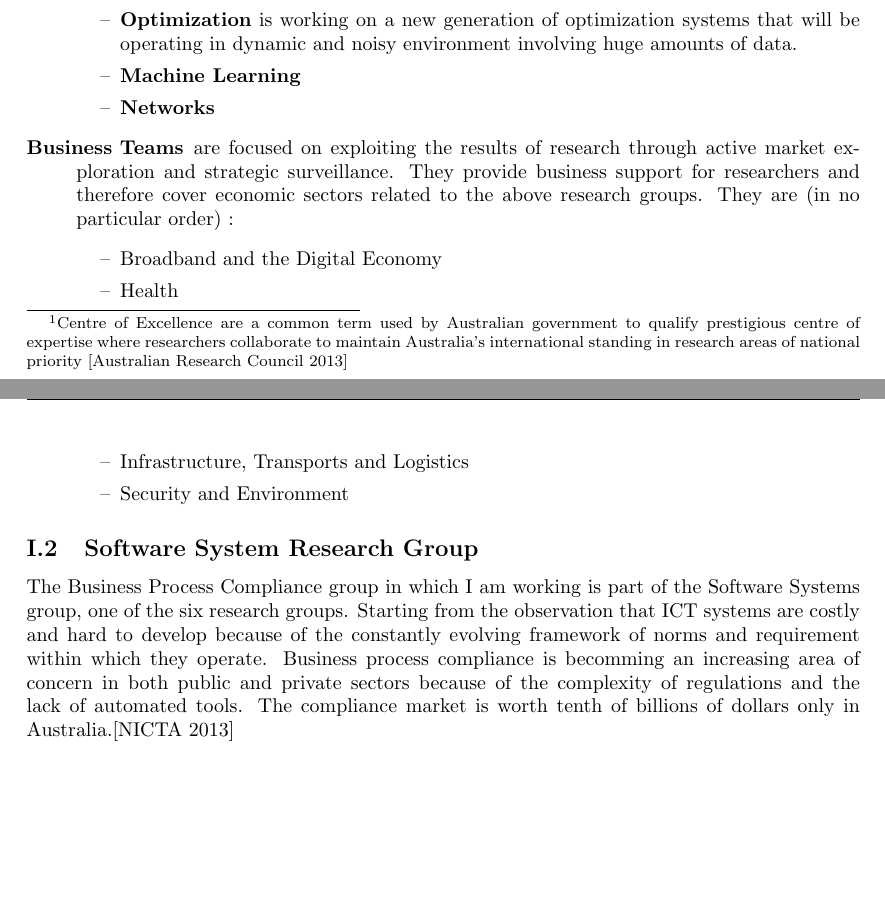
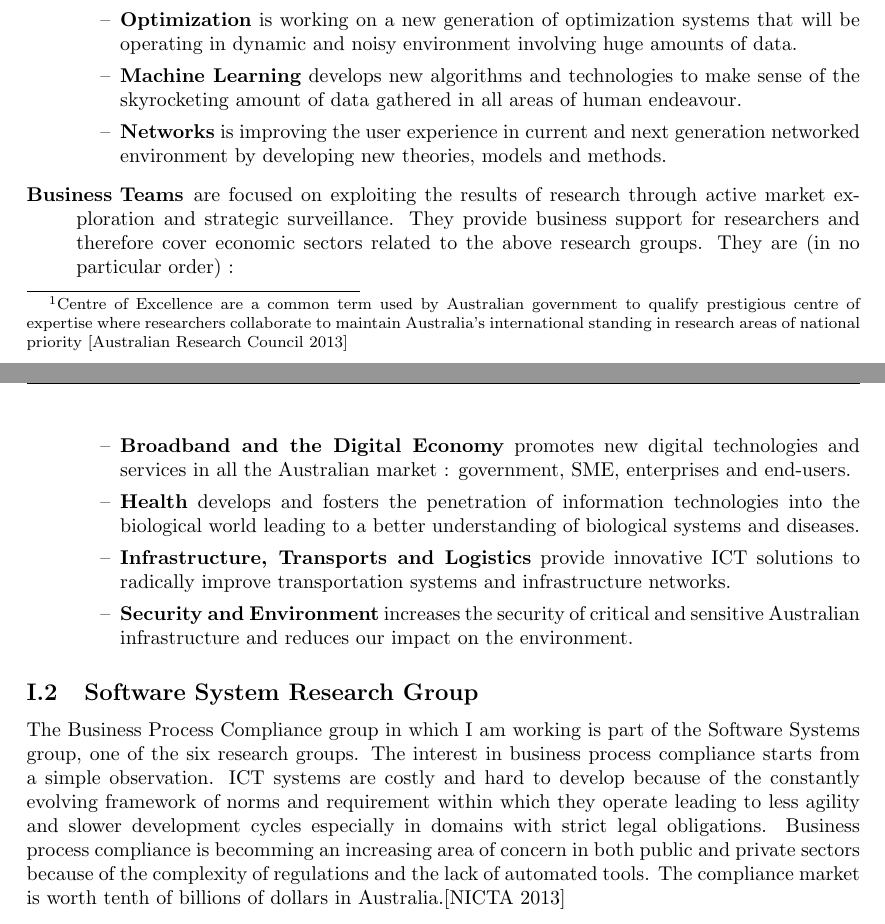
Before and after one commit to AlphaMarc/pfeReport, a LaTeX paper (MarcAllaire-PFE.tex): two parts of pages 5 and 6 of 12, joined at a grey line, cut so that both start at the same text, the shorter picture padded with empty space. Compiled offline with pdfLaTeX.

Commit message:
finised the presentation of the research groups and business teams

```diff
--- a/MarcAllaire-PFE.tex
+++ b/MarcAllaire-PFE.tex
@@ -185,22 +185,24 @@ NICTA has 5 laboratories around Australia and employs over 700 people representi
 \item \textbf{Computer Vision} mainly work at a fundamental level in order to provide tools to better analyse the world through 2D videos. Their key areas of research are using the existing mathematics of multiple view geometry with new techniques such as machine learning and optimization.
 \item \textbf{Control and Signal Processing} produces theoretical and algorithmic work leading to innovative methods and systems. The focus is set on two main domain of application decentralized control and estimation for large distributed systems as well as the convergence between computing science and biology.
 \item \textbf{Optimization} is working on a new generation of optimization systems that will be operating in dynamic and noisy environment involving huge amounts of data.
-\item \textbf{Machine Learning}
-\item \textbf{Networks}
+\item \textbf{Machine Learning} develops new algorithms and technologies to make sense of the skyrocketing amount of data gathered in all areas of human endeavour.
+\item \textbf{Networks} is improving the user experience in current and next generation networked environment by developing new theories, models and methods.
 \end{itemize}
 
 \item[Business Teams] are focused on exploiting the results of research through active market exploration and strategic surveillance. They provide business support for researchers and therefore cover economic sectors related to the above research groups. They are (in no particular order) :
 \begin{itemize}
-\item Broadband and the Digital Economy
-\item Health
-\item Infrastructure, Transports and Logistics
-\item Security and Environment
+\item \textbf{Broadband and the Digital Economy} promotes new digital technologies and services in all the Australian market : government, SME, enterprises and end-users.
+\item \textbf{Health} develops and fosters the penetration of information technologies into the biological world leading to a better understanding of biological systems and diseases.
+\item \textbf{Infrastructure, Transports and Logistics} provide innovative ICT solutions to radically improve transportation systems and infrastructure networks.
+\item \textbf{Security and Environment} increases the security of critical and sensitive Australian infrastructure and reduces our impact on the environment.
 \end{itemize}
 \end{description}
 
 \subsection{Software System Research Group}
 
-The Business Process Compliance group in which I am working is part of the Software Systems group, one of the six research groups. Starting from the observation that ICT systems are costly and hard to develop because of the constantly evolving framework of norms and requirement within which they operate. Business process compliance is becomming an increasing area of concern in both public and private sectors because of the complexity of regulations and the lack of automated tools. The compliance market is worth tenth of billions of dollars only in Australia.\autocite{BPCWebsite}
+The Business Process Compliance group in which I am working is part of the Software Systems group, one of the six research groups. The interest in business process compliance starts from a simple observation. ICT systems are costly and hard to develop because of the constantly evolving framework of norms and requirement within which they operate leading to less agility and slower development cycles especially in domains with strict legal obligations. Business process compliance is becomming an increasing area of concern in both public and private sectors because of the complexity of regulations and the lack of automated tools. The compliance market is worth tenth of billions of dollars in Australia.\autocite{BPCWebsite}
+
+
 
 
 
```
Also changed, not shown: MarcAllaire-PFE.pdf, 2 other files.
